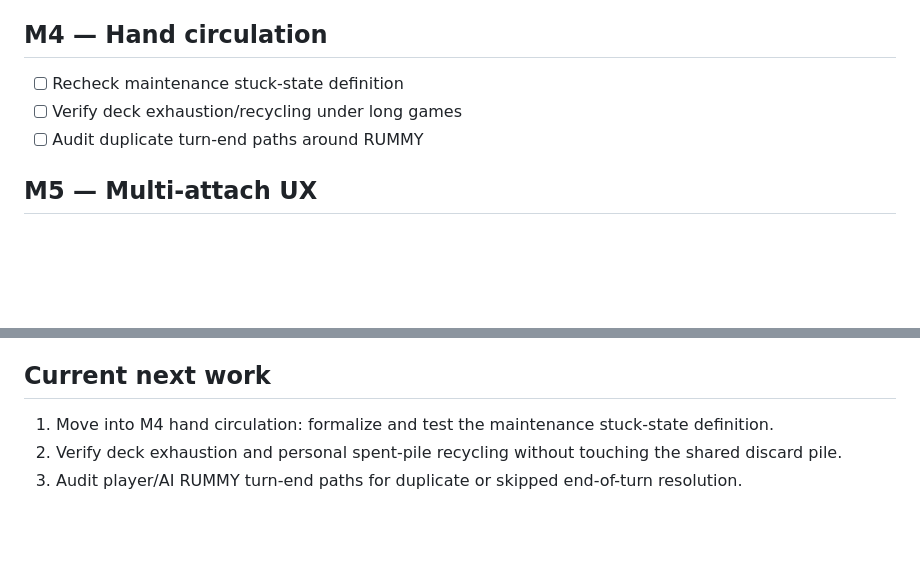
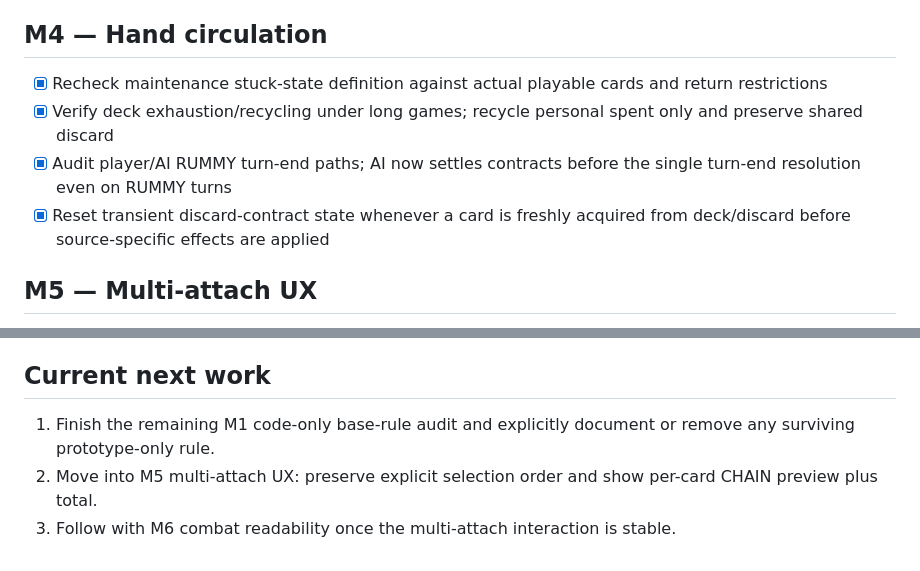
Before and after one commit to EpicenterGUY/rummy-dual, a Markdown page: ROADMAP.md, 2 parts joined by grey strips. Rendered like a GitHub page; blank space fills up the shorter version.

Commit message:
docs: complete M4 hand-circulation milestone

```diff
--- a/ROADMAP.md
+++ b/ROADMAP.md
@@ -45,9 +45,10 @@ RUMMY//DUEL is a 1v1 rummy battle game where both players grow one central SWITC
 - [x] RUMMY / grace / Joker King tests
 
 ## M4 — Hand circulation
-- [ ] Recheck maintenance stuck-state definition
-- [ ] Verify deck exhaustion/recycling under long games
-- [ ] Audit duplicate turn-end paths around RUMMY
+- [x] Recheck maintenance stuck-state definition against actual playable cards and return restrictions
+- [x] Verify deck exhaustion/recycling under long games; recycle personal spent only and preserve shared discard
+- [x] Audit player/AI RUMMY turn-end paths; AI now settles contracts before the single turn-end resolution even on RUMMY turns
+- [x] Reset transient discard-contract state whenever a card is freshly acquired from deck/discard before source-specific effects are applied
 
 ## M5 — Multi-attach UX
 - [ ] Preserve explicit selection/attach order
@@ -99,6 +100,6 @@ Only after rules and tests are stable. Keep GitHub Pages buildless.
 - [ ] UI/progress JS
 
 ## Current next work
-1. Move into M4 hand circulation: formalize and test the maintenance stuck-state definition.
-2. Verify deck exhaustion and personal spent-pile recycling without touching the shared discard pile.
-3. Audit player/AI RUMMY turn-end paths for duplicate or skipped end-of-turn resolution.
+1. Finish the remaining M1 code-only base-rule audit and explicitly document or remove any surviving prototype-only rule.
+2. Move into M5 multi-attach UX: preserve explicit selection order and show per-card CHAIN preview plus total.
+3. Follow with M6 combat readability once the multi-attach interaction is stable.
```
